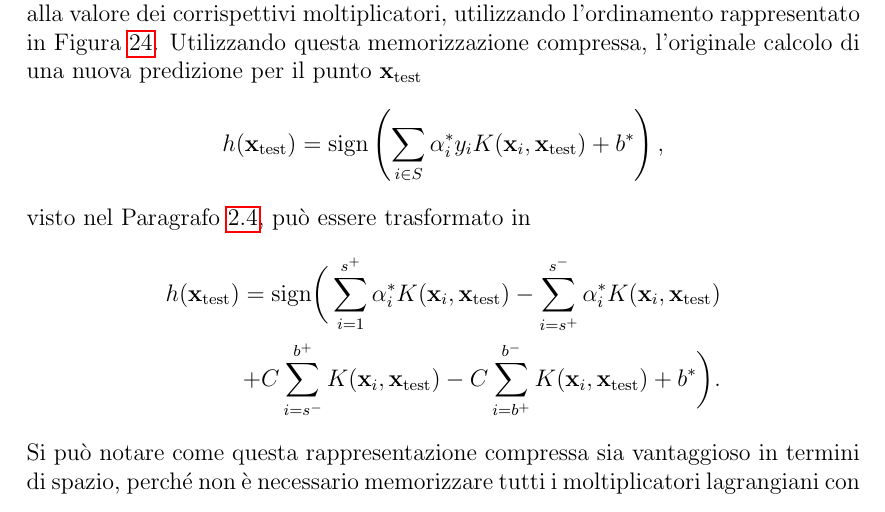
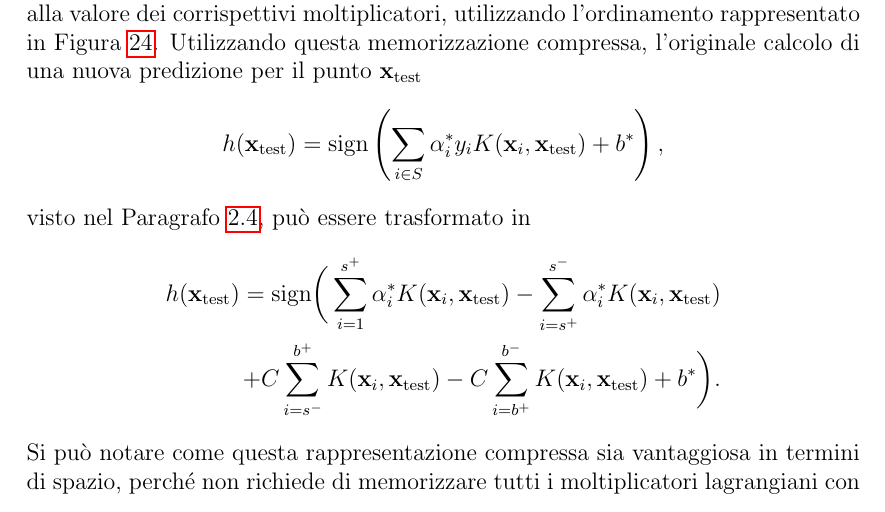
Before and after one commit to antoniobelotti/Tesi-magistrale, a LaTeX book (main.tex, which reads capitoli/4_esperimenti_e_risultati.tex): part of page 77 of 92, cut so that both start at the same text. Compiled offline with pdfLaTeX.

Commit message:
Updates from Overleaf

```diff
--- a/capitoli/4_esperimenti_e_risultati.tex
+++ b/capitoli/4_esperimenti_e_risultati.tex
@@ -657,7 +657,7 @@ visto nel~\Cref{sec:kernel_trick}, può essere trasformato in
             + b^*
         \bigg).
 \end{align*}
-Si può notare come questa rappresentazione compressa sia vantaggioso in termini di spazio, perché non è necessario memorizzare tutti i moltiplicatori lagrangiani con valore uguale a $C$.
+Si può notare come questa rappresentazione compressa sia vantaggiosa in termini di spazio, perché non richiede di memorizzare tutti i moltiplicatori lagrangiani con valore uguale a $C$.
 D'altra parte, si complica leggermente la realizzazione pratica del modello.
 In~\Cref{tab:compressione_spazio_risparmiato} si confrontano i requisiti di spazio per una memorizzazione classica e la memorizzazione compressa.
 \begin{table}
```
